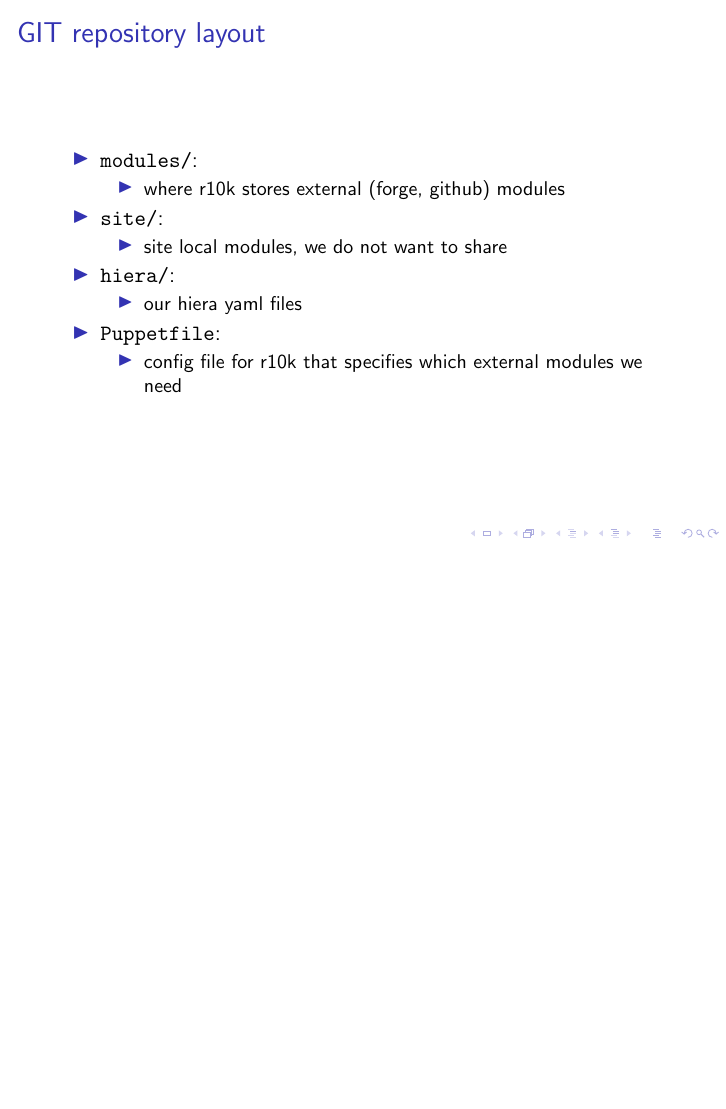
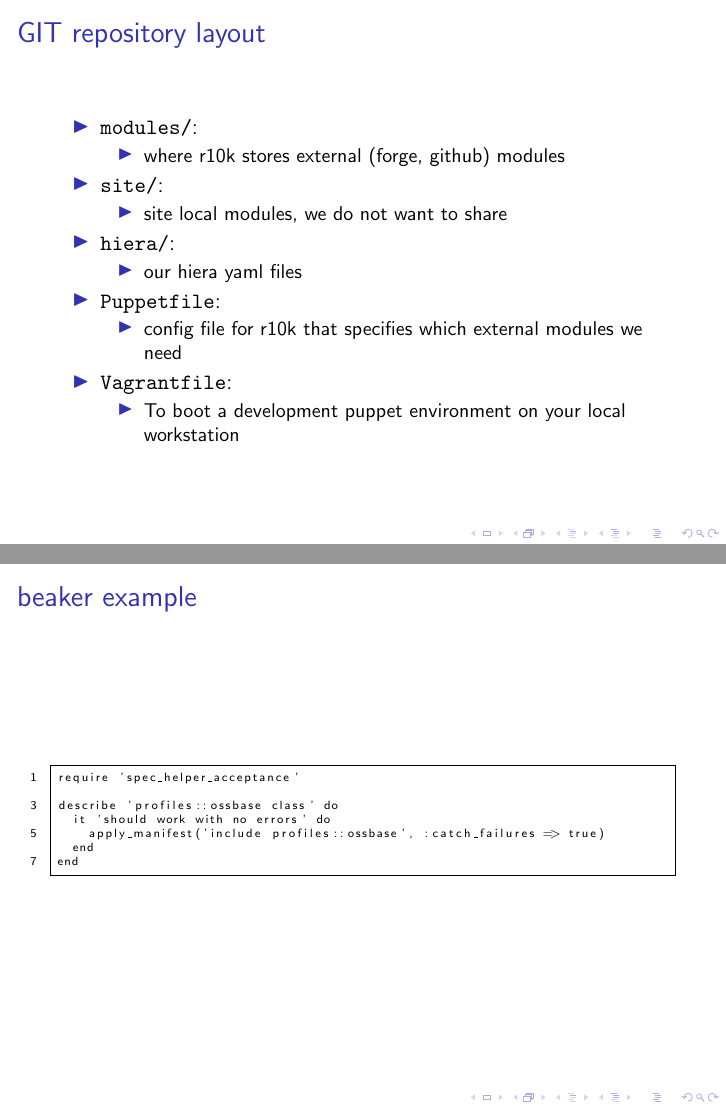
Before and after one commit to tosmi/puppetcamp2014, LaTeX slides (tex/puppetcamp2014.tex): page 35 of 49 before the commit and pages 35 and 41 of 49 after it, the two joined at a grey line, the shorter picture padded with empty space. Compiled offline with pdfLaTeX.

Commit message:
slide update

```diff
--- a/tex/puppetcamp2014.tex
+++ b/tex/puppetcamp2014.tex
@@ -238,6 +238,10 @@ captionpos=b
     \begin{itemize}
     \item config file for r10k that specifies which external modules we need
     \end{itemize}
+  \item \texttt{Vagrantfile}:
+    \begin{itemize}
+    \item To boot a development puppet environment on your local workstation
+    \end{itemize}
   \end{itemize}
 \end{frame}
 
@@ -332,8 +336,18 @@ end
 
 \end{frame}
 
-\begin{frame}
+\begin{frame}[fragile]
   \frametitle{beaker example}
+
+\begin{lstlisting}
+require 'spec_helper_acceptance'
+
+describe 'profiles::ossbase class' do
+  it 'should work with no errors' do
+    apply_manifest('include profiles::ossbase', :catch_failures => true)
+  end
+end
+\end{lstlisting}
 
 \end{frame}
 
```
Also changed, not shown: tex/puppetcamp2014.pdf, tex/puppetcamp2014.tex (1 more changed lines).
